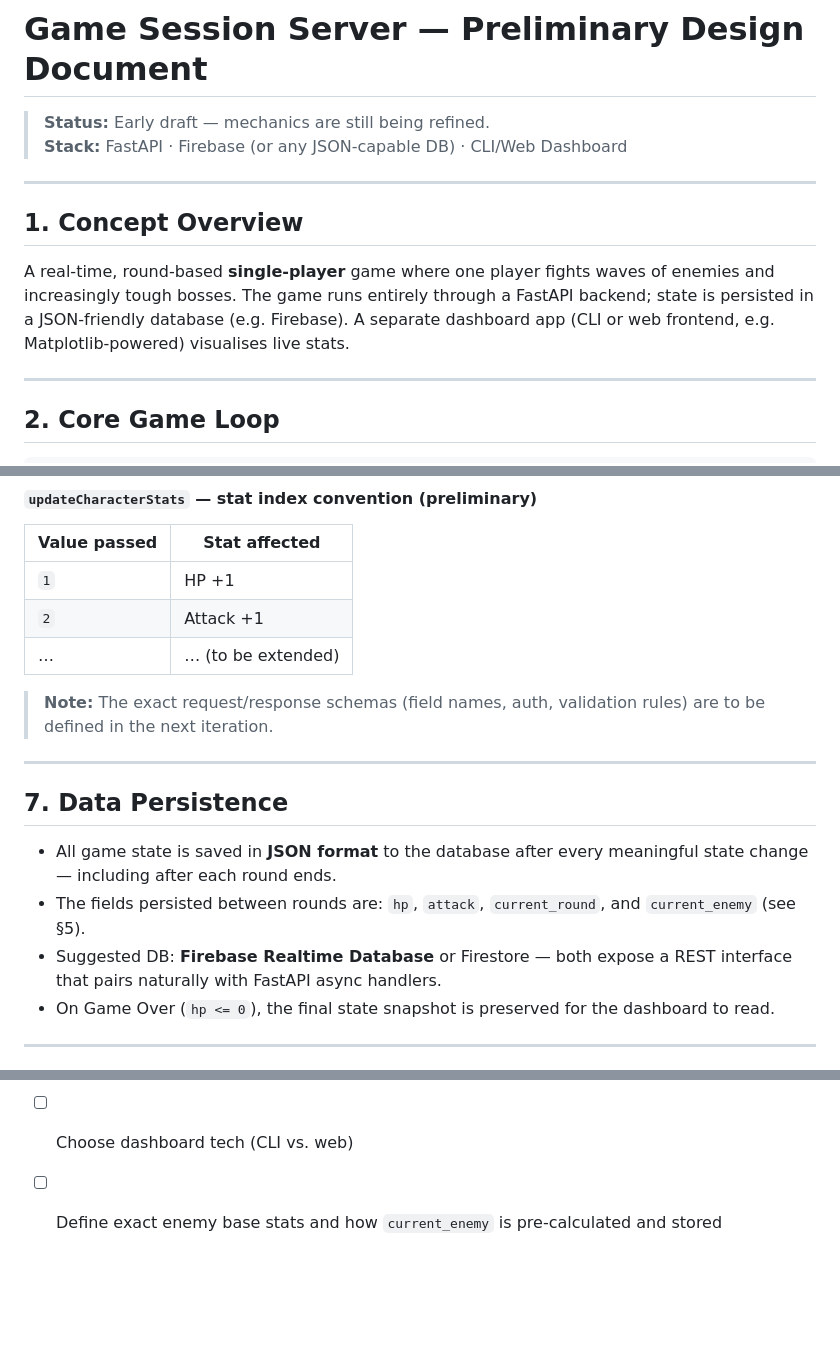
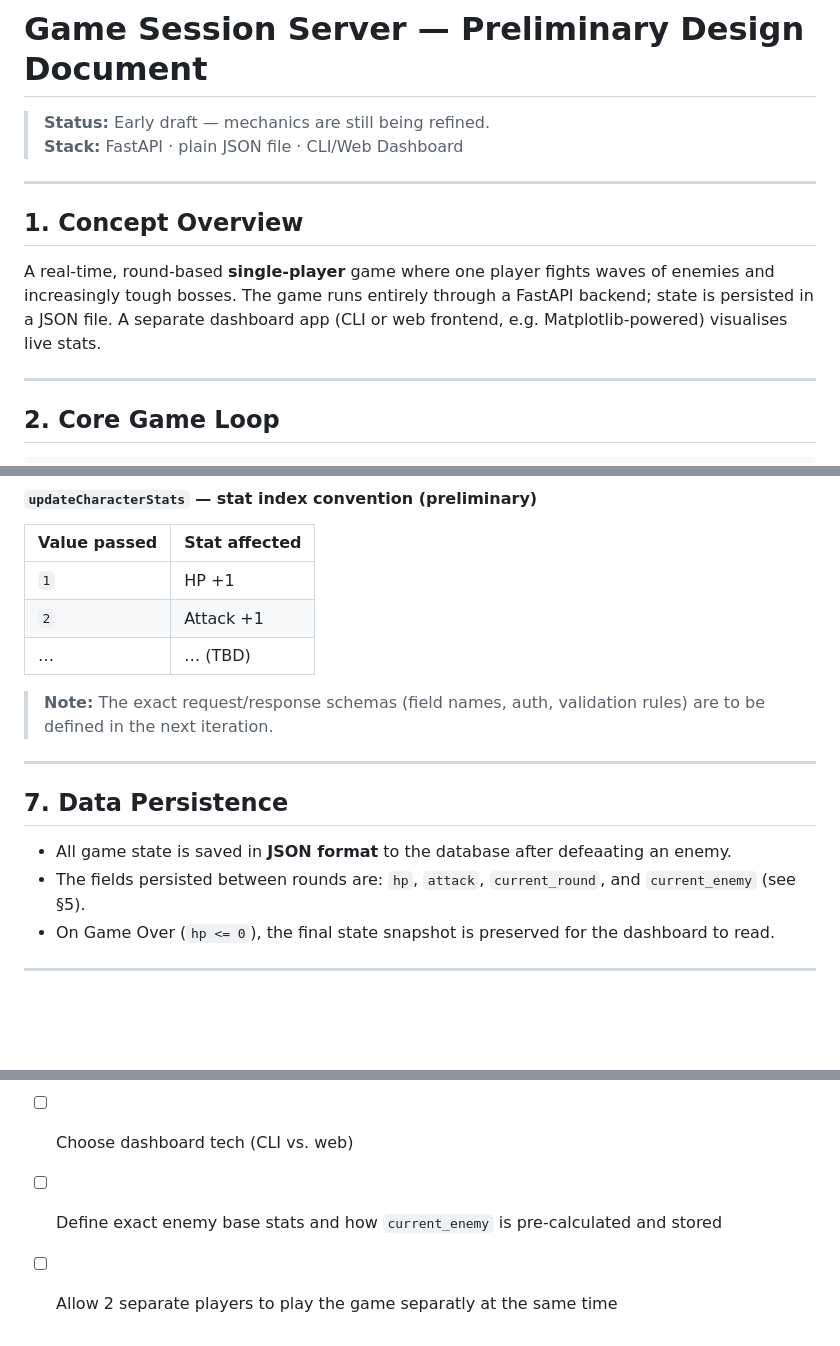
Before and after one commit to GrzegorzMatczak1/game_session_server_fast_api, a Markdown page: README.md, 3 parts joined by grey strips. Drawn GitHub-style; blank space fills up the shorter version.

```diff
--- a/README.md
+++ b/README.md
@@ -1,13 +1,13 @@
 # Game Session Server — Preliminary Design Document
 
 > **Status:** Early draft — mechanics are still being refined.
-> **Stack:** FastAPI · Firebase (or any JSON-capable DB) · CLI/Web Dashboard
+> **Stack:** FastAPI · plain JSON file · CLI/Web Dashboard
 
 ---
 
 ## 1. Concept Overview
 
-A real-time, round-based **single-player** game where one player fights waves of enemies and increasingly tough bosses. The game runs entirely through a FastAPI backend; state is persisted in a JSON-friendly database (e.g. Firebase). A separate dashboard app (CLI or web frontend, e.g. Matplotlib-powered) visualises live stats.
+A real-time, round-based **single-player** game where one player fights waves of enemies and increasingly tough bosses. The game runs entirely through a FastAPI backend; state is persisted in a JSON file. A separate dashboard app (CLI or web frontend, e.g. Matplotlib-powered) visualises live stats.
 
 ---
 
@@ -125,7 +125,7 @@ All endpoints are served by the **Game Session Server** (FastAPI).
 |---|---|
 | `1` | HP +1 |
 | `2` | Attack +1 |
-| … | … (to be extended) |
+| … | … (TBD) |
 
 > **Note:** The exact request/response schemas (field names, auth, validation rules) are to be defined in the next iteration.
 
@@ -133,9 +133,8 @@ All endpoints are served by the **Game Session Server** (FastAPI).
 
 ## 7. Data Persistence
 
-- All game state is saved in **JSON format** to the database after every meaningful state change — including after each round ends.
+- All game state is saved in **JSON format** to the database after defeaating an enemy.
 - The fields persisted between rounds are: `hp`, `attack`, `current_round`, and `current_enemy` (see §5).
-- Suggested DB: **Firebase Realtime Database** or Firestore — both expose a REST interface that pairs naturally with FastAPI async handlers.
 - On Game Over (`hp <= 0`), the final state snapshot is preserved for the dashboard to read.
 
 ---
@@ -163,3 +162,4 @@ Implementation options:
 - [ ] Finalise request/response schemas for all endpoints
 - [ ] Choose dashboard tech (CLI vs. web)
 - [ ] Define exact enemy base stats and how `current_enemy` is pre-calculated and stored
+- [ ] Allow 2 separate players to play the game separatly at the same time
```
